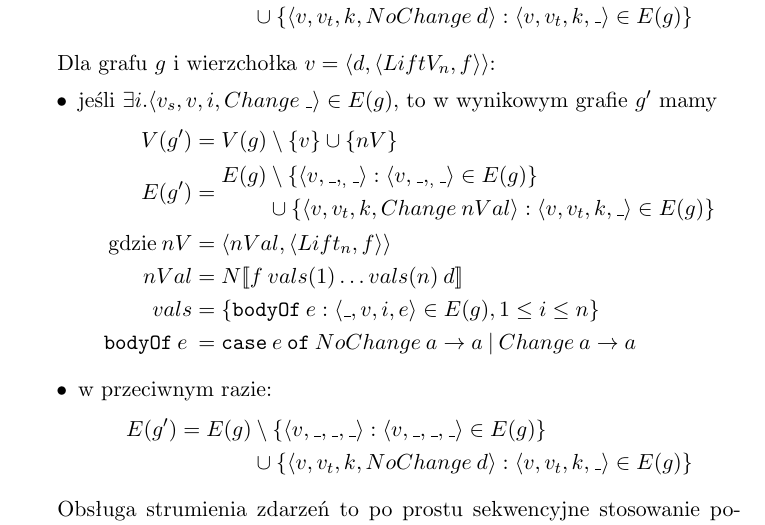
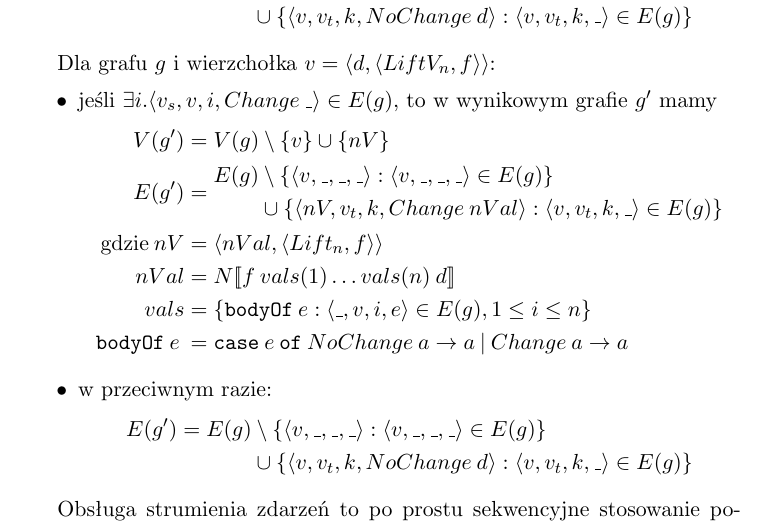
Before and after one commit to solarplexus6/FElm, a LaTeX document (Docs/felm.tex): part of page 6 of 6, cut so that both start at the same text. Compiled offline with pdfLaTeX.

Commit message:
Drobne poprawki pkt. 4.4

```diff
--- a/Docs/felm.tex
+++ b/Docs/felm.tex
@@ -211,3 +210,4 @@ E(g') &= \begin{aligned} E(g) &\setminus \{ \langle v, \_, _, \_ \rangle : \lang
+&\cup \{ \langle nV, v_t, k, Change\: nVal \rangle : \langle v, v_t , k, \_ \rangle \in E(g) \} \end{aligned} \\
 \text{gdzie} \: nVal &= N [\![f \: val \: d]\!] \\
 nV &= \langle nVal , \langle FoldpV,f \rangle \rangle
 \end{align*}
@@ -223,8 +223,8 @@ Dla grafu $g$ i wierzchołka $v = \langle d, \langle LiftV_n,f \rangle \rangle$:
 \item jeśli $ \exists i . \langle v_s , v, i, Change \: \_ \rangle \in E(g) $, to w wynikowym grafie $g'$ mamy
 \begin {align*}
 V(g') &= V(g) \setminus \{ v \} \cup \{ nV \} \\
-E(g') &= \begin{aligned} E(g) &\setminus \{ \langle v, \_, _, \_ \rangle : \langle v, \_ , _, \_ \rangle \in E(g) \} \\
-&\cup \{ \langle v, v_t, k, Change\: nVal \rangle : \langle v, v_t , k, \_ \rangle \in E(g) \} \end{aligned} \\
+E(g') &= \begin{aligned} E(g) &\setminus \{ \langle v, \_, \_, \_ \rangle : \langle v, \_, \_, \_ \rangle \in E(g) \} \\
+&\cup \{ \langle nV, v_t, k, Change\: nVal \rangle : \langle v, v_t , k, \_ \rangle \in E(g) \} \end{aligned} \\
 \text{gdzie} \:
 nV &= \langle nVal , \langle Lift_n,f \rangle \rangle \\
 nVal &= N [\![f \: vals(1) \ldots vals(n) \: d]\!] \\
```
Also changed, not shown: Docs/felm.tex (3 more changed lines).
